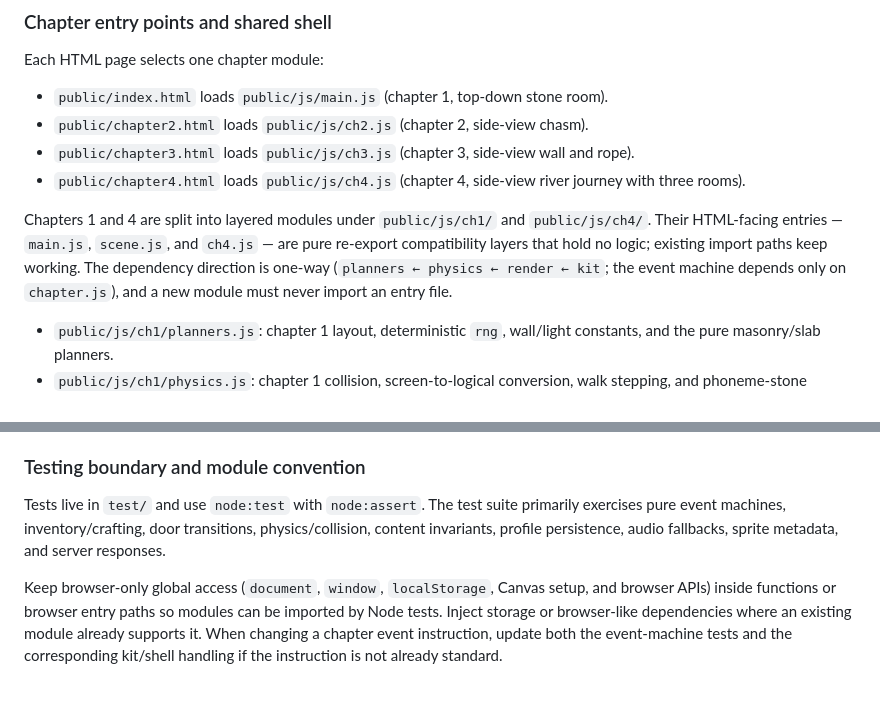
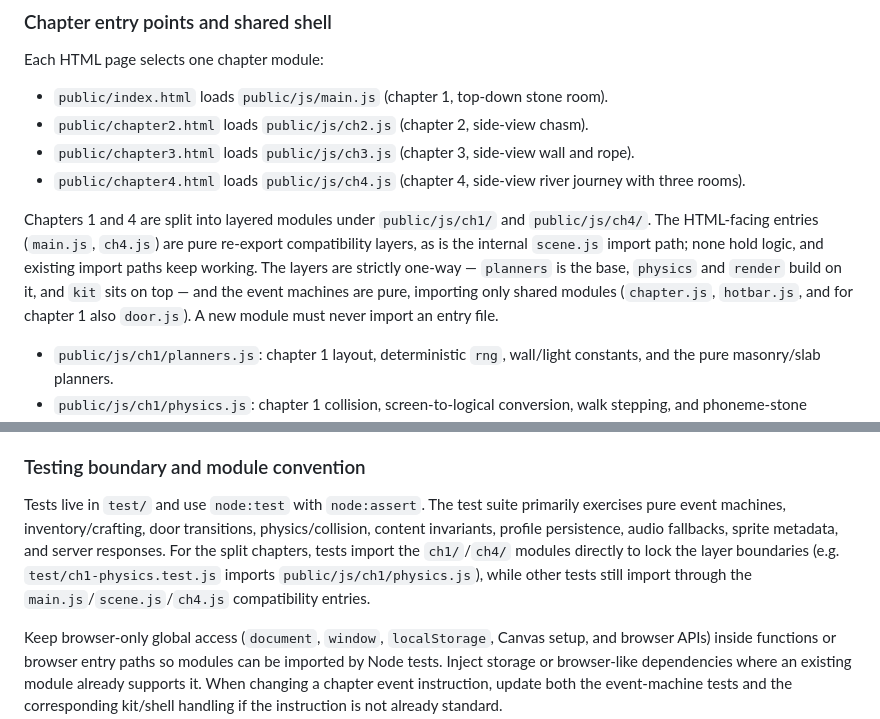
Before and after one commit to AmbitionSight/TheEchoSplitter, a Markdown page: CLAUDE.md, 2 parts joined by grey strips. GitHub-like rendering; blank space fills up the shorter version.

Commit message:
docs: 修正 CLAUDE.md 分层描述事实错误
Task 5 同步后审查发现三处描述与代码不符：scene.js 并非 HTML 入口
（无页面加载它，仅内部 import 兼容路径）；依赖链相邻关系错误（render
只依赖 planners，不依赖 physics）；event 事件机也不止依赖 chapter.js
（还依赖 hotbar.js，ch1 另有 door.js）。同时补上分层模块直接单测的约定。

```diff
--- a/CLAUDE.md
+++ b/CLAUDE.md
@@ -59,7 +59,7 @@ Each HTML page selects one chapter module:
 - `public/chapter3.html` loads `public/js/ch3.js` (chapter 3, side-view wall and rope).
 - `public/chapter4.html` loads `public/js/ch4.js` (chapter 4, side-view river journey with three rooms).
 
-Chapters 1 and 4 are split into layered modules under `public/js/ch1/` and `public/js/ch4/`. Their HTML-facing entries — `main.js`, `scene.js`, and `ch4.js` — are pure re-export compatibility layers that hold no logic; existing import paths keep working. The dependency direction is one-way (`planners ← physics ← render ← kit`; the event machine depends only on `chapter.js`), and a new module must never import an entry file.
+Chapters 1 and 4 are split into layered modules under `public/js/ch1/` and `public/js/ch4/`. The HTML-facing entries (`main.js`, `ch4.js`) are pure re-export compatibility layers, as is the internal `scene.js` import path; none hold logic, and existing import paths keep working. The layers are strictly one-way — `planners` is the base, `physics` and `render` build on it, and `kit` sits on top — and the event machines are pure, importing only shared modules (`chapter.js`, `hotbar.js`, and for chapter 1 also `door.js`). A new module must never import an entry file.
 
 - `public/js/ch1/planners.js`: chapter 1 layout, deterministic `rng`, wall/light constants, and the pure masonry/slab planners.
 - `public/js/ch1/physics.js`: chapter 1 collision, screen-to-logical conversion, walk stepping, and phoneme-stone physics.
@@ -98,7 +98,7 @@ Chapter 2 and chapter 3 seed relevant phoneme stones from the profile collected
 
 ### Testing boundary and module convention
 
-Tests live in `test/` and use `node:test` with `node:assert`. The test suite primarily exercises pure event machines, inventory/crafting, door transitions, physics/collision, content invariants, profile persistence, audio fallbacks, sprite metadata, and server responses.
+Tests live in `test/` and use `node:test` with `node:assert`. The test suite primarily exercises pure event machines, inventory/crafting, door transitions, physics/collision, content invariants, profile persistence, audio fallbacks, sprite metadata, and server responses. For the split chapters, tests import the `ch1/`/`ch4/` modules directly to lock the layer boundaries (e.g. `test/ch1-physics.test.js` imports `public/js/ch1/physics.js`), while other tests still import through the `main.js`/`scene.js`/`ch4.js` compatibility entries.
 
 Keep browser-only global access (`document`, `window`, `localStorage`, Canvas setup, and browser APIs) inside functions or browser entry paths so modules can be imported by Node tests. Inject storage or browser-like dependencies where an existing module already supports it. When changing a chapter event instruction, update both the event-machine tests and the corresponding kit/shell handling if the instruction is not already standard.
 
```
